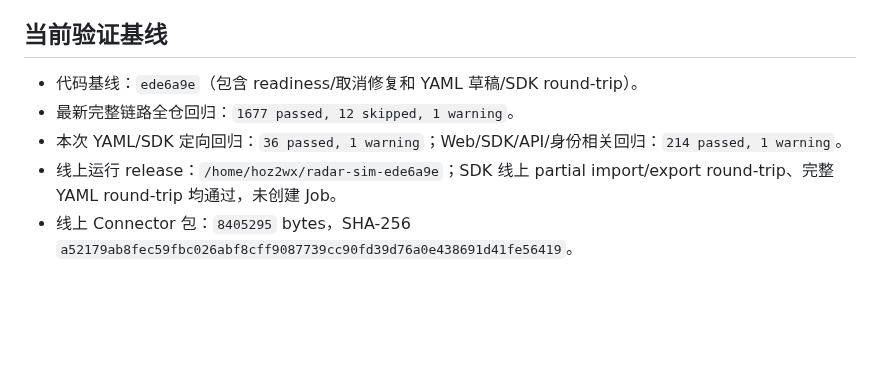
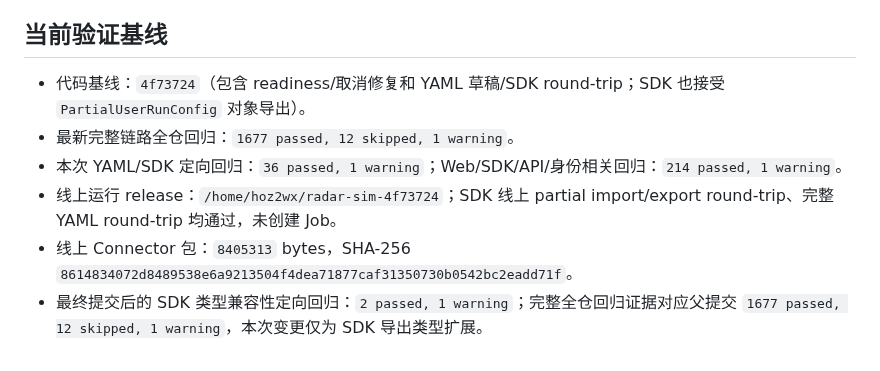
Before and after one commit to Bobs1121/radar-sim, a Markdown page: docs/handoffs/2026-08-20-sdk-yaml-draft-skill-readiness.md, the part around the change. Drawn GitHub-style; blank space fills up the shorter version.

Commit message:
Record final SDK YAML deployment

```diff
--- a/docs/handoffs/2026-08-20-sdk-yaml-draft-skill-readiness.md
+++ b/docs/handoffs/2026-08-20-sdk-yaml-draft-skill-readiness.md
@@ -80,8 +80,9 @@ Skill 禁止：
 
 ## 当前验证基线
 
-- 代码基线：`ede6a9e`（包含 readiness/取消修复和 YAML 草稿/SDK round-trip）。
+- 代码基线：`4f73724`（包含 readiness/取消修复和 YAML 草稿/SDK round-trip；SDK 也接受 `PartialUserRunConfig` 对象导出）。
 - 最新完整链路全仓回归：`1677 passed, 12 skipped, 1 warning`。
 - 本次 YAML/SDK 定向回归：`36 passed, 1 warning`；Web/SDK/API/身份相关回归：`214 passed, 1 warning`。
-- 线上运行 release：`/home/hoz2wx/radar-sim-ede6a9e`；SDK 线上 partial import/export round-trip、完整 YAML round-trip 均通过，未创建 Job。
-- 线上 Connector 包：`8405295` bytes，SHA-256 `a52179ab8fec59fbc026abf8cff9087739cc90fd39d76a0e438691d41fe56419`。
+- 线上运行 release：`/home/hoz2wx/radar-sim-4f73724`；SDK 线上 partial import/export round-trip、完整 YAML round-trip 均通过，未创建 Job。
+- 线上 Connector 包：`8405313` bytes，SHA-256 `8614834072d8489538e6a9213504f4dea71877caf31350730b0542bc2eadd71f`。
+- 最终提交后的 SDK 类型兼容性定向回归：`2 passed, 1 warning`；完整全仓回归证据对应父提交 `1677 passed, 12 skipped, 1 warning`，本次变更仅为 SDK 导出类型扩展。
```
Also changed, not shown: HANDOFF.md (+2 -2 lines), docs/release-deployment.md (+1 -1 lines).
